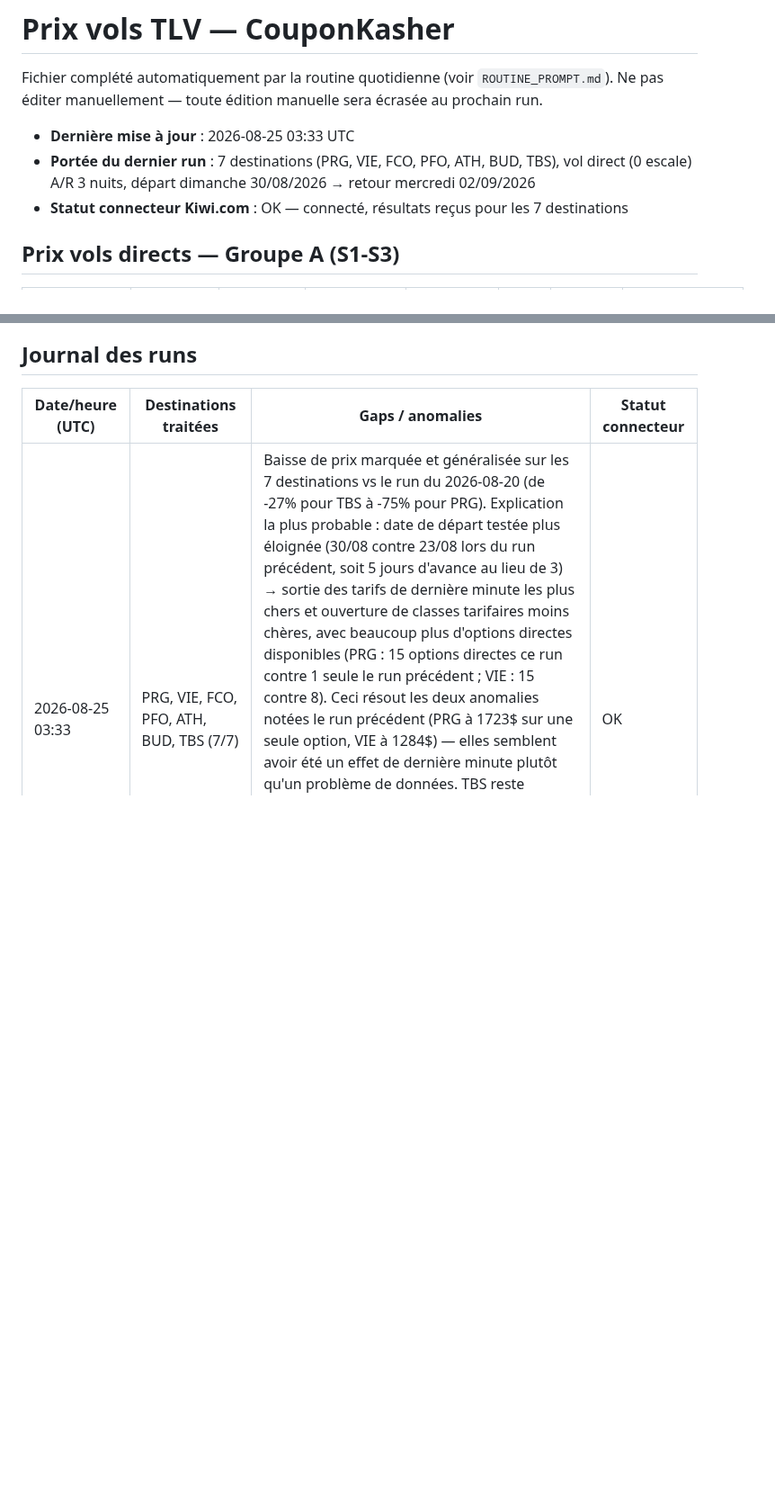
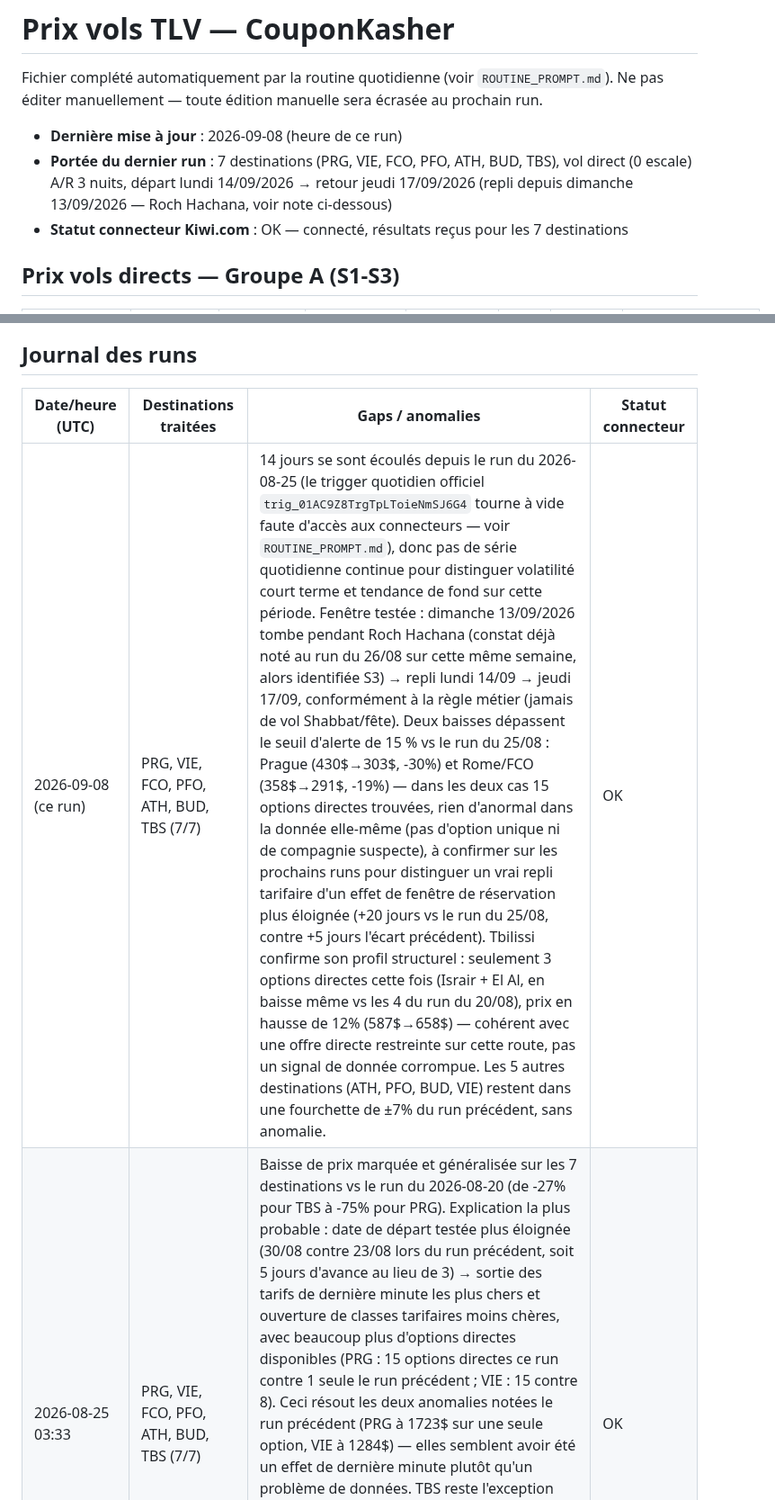
Before and after one commit to matapiero-design/COUPONKASHER---MONITORING, a Markdown page: Data/flight-prices.md, 2 parts joined by grey strips. Shown at 90% size. Rendered like a GitHub page; blank space fills up the shorter version.

```diff
--- a/Data/flight-prices.md
+++ b/Data/flight-prices.md
@@ -3,8 +3,8 @@
 Fichier complété automatiquement par la routine quotidienne (voir `ROUTINE_PROMPT.md`).
 Ne pas éditer manuellement — toute édition manuelle sera écrasée au prochain run.
 
-- **Dernière mise à jour** : 2026-08-25 03:33 UTC
-- **Portée du dernier run** : 7 destinations (PRG, VIE, FCO, PFO, ATH, BUD, TBS), vol direct (0 escale) A/R 3 nuits, départ dimanche 30/08/2026 → retour mercredi 02/09/2026
+- **Dernière mise à jour** : 2026-09-08 (heure de ce run)
+- **Portée du dernier run** : 7 destinations (PRG, VIE, FCO, PFO, ATH, BUD, TBS), vol direct (0 escale) A/R 3 nuits, départ lundi 14/09/2026 → retour jeudi 17/09/2026 (repli depuis dimanche 13/09/2026 — Roch Hachana, voir note ci-dessous)
 - **Statut connecteur Kiwi.com** : OK — connecté, résultats reçus pour les 7 destinations
 
 ## Prix vols directs — Groupe A (S1-S3)
@@ -29,5 +36,6 @@ Ne pas éditer manuellement — toute édition manuelle sera écrasée au procha
 
 | Date/heure (UTC) | Destinations traitées | Gaps / anomalies | Statut connecteur |
 |---|---|---|---|
+| 2026-09-08 (ce run) | PRG, VIE, FCO, PFO, ATH, BUD, TBS (7/7) | 14 jours se sont écoulés depuis le run du 2026-08-25 (le trigger quotidien officiel `trig_01AC9Z8TrgTpLToieNmSJ6G4` tourne à vide faute d'accès aux connecteurs — voir `ROUTINE_PROMPT.md`), donc pas de série quotidienne continue pour distinguer volatilité court terme et tendance de fond sur cette période. Fenêtre testée : dimanche 13/09/2026 tombe pendant Roch Hachana (constat déjà noté au run du 26/08 sur cette même semaine, alors identifiée S3) → repli lundi 14/09 → jeudi 17/09, conformément à la règle métier (jamais de vol Shabbat/fête). Deux baisses dépassent le seuil d'alerte de 15 % vs le run du 25/08 : Prague (430$→303$, -30%) et Rome/FCO (358$→291$, -19%) — dans les deux cas 15 options directes trouvées, rien d'anormal dans la donnée elle-même (pas d'option unique ni de compagnie suspecte), à confirmer sur les prochains runs pour distinguer un vrai repli tarifaire d'un effet de fenêtre de réservation plus éloignée (+20 jours vs le run du 25/08, contre +5 jours l'écart précédent). Tbilissi confirme son profil structurel : seulement 3 options directes cette fois (Israir + El Al, en baisse même vs les 4 du run du 20/08), prix en hausse de 12% (587$→658$) — cohérent avec une offre directe restreinte sur cette route, pas un signal de donnée corrompue. Les 5 autres destinations (ATH, PFO, BUD, VIE) restent dans une fourchette de ±7% du run précédent, sans anomalie. | OK |
 | 2026-08-25 03:33 | PRG, VIE, FCO, PFO, ATH, BUD, TBS (7/7) | Baisse de prix marquée et généralisée sur les 7 destinations vs le run du 2026-08-20 (de -27% pour TBS à -75% pour PRG). Explication la plus probable : date de départ testée plus éloignée (30/08 contre 23/08 lors du run précédent, soit 5 jours d'avance au lieu de 3) → sortie des tarifs de dernière minute les plus chers et ouverture de classes tarifaires moins chères, avec beaucoup plus d'options directes disponibles (PRG : 15 options directes ce run contre 1 seule le run précédent ; VIE : 15 contre 8). Ceci résout les deux anomalies notées le run précédent (PRG à 1723$ sur une seule option, VIE à 1284$) — elles semblent avoir été un effet de dernière minute plutôt qu'un problème de données. TBS reste l'exception avec seulement 4 options directes trouvées (contre 15 pour les autres destinations) et le prix le plus élevé du groupe (587$) — cohérent avec une offre directe TLV-TBS structurellement plus restreinte (Israir + El Al uniquement), pas une anomalie de données. À confirmer sur les prochains runs quotidiens pour distinguer volatilité de dernière minute vs tendance de fond. | OK |
 | 2026-08-20 03:33 | PRG, VIE, FCO, PFO, ATH, BUD, TBS (7/7, run initial) | PRG : une seule option directe (Smartwings aller / El Al retour) à 1723$, ~3x le prix des autres destinations du groupe (cluster ATH/FCO/BUD/PFO entre 364$ et 566$) — à surveiller les prochains jours pour confirmer si c'est structurel (peu de compagnies low-cost sur TLV-PRG direct) ou une anomalie ponctuelle. VIE également élevé (1284$, 8 options) mais cohérent avec l'absence de low-cost direct sur cette route — pas d'anomalie de données identifiée. Pas d'historique antérieur disponible pour comparaison (premier run avec données réelles). | OK |
```
Also changed, not shown: other parts of Data/flight-prices.md (+7 -0 lines).
